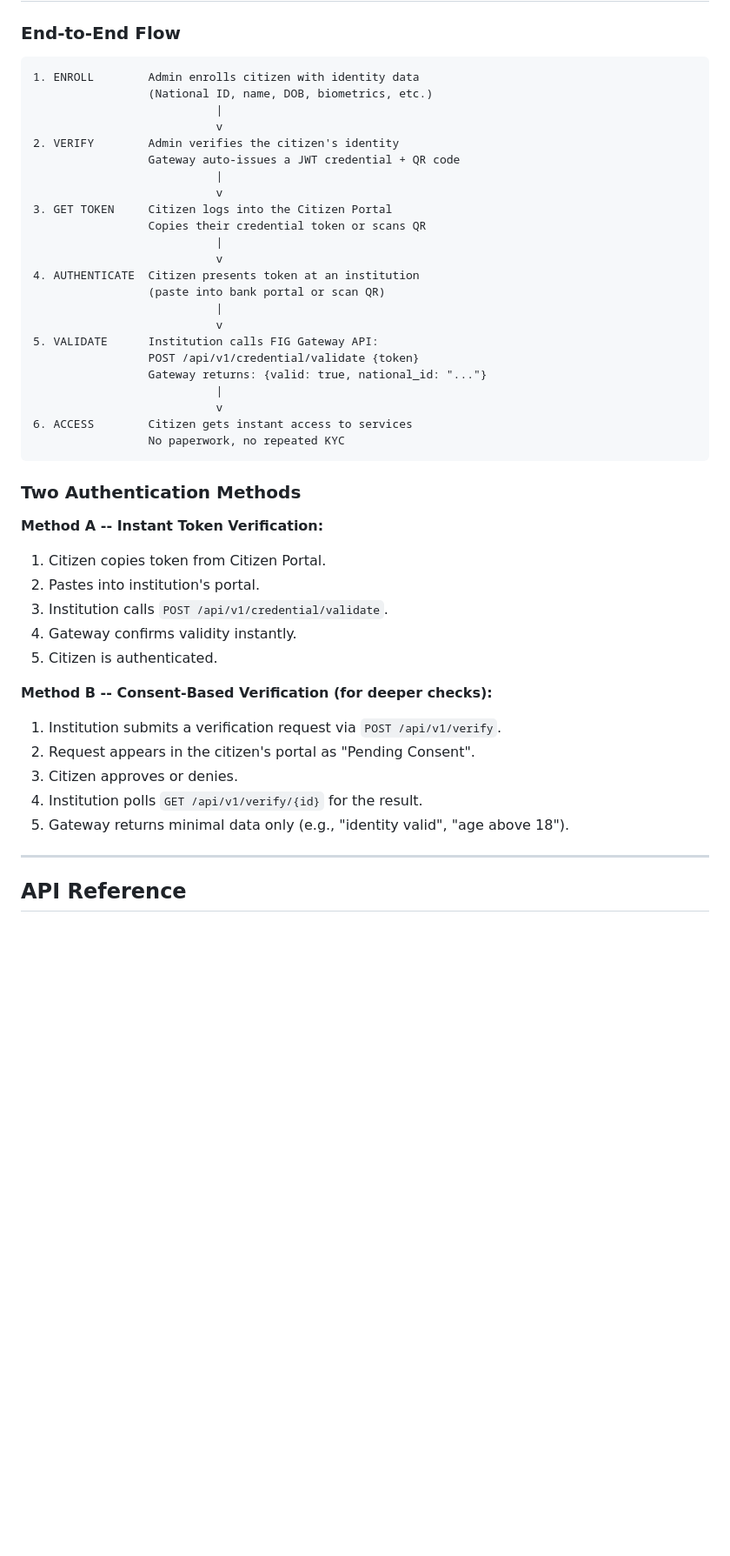
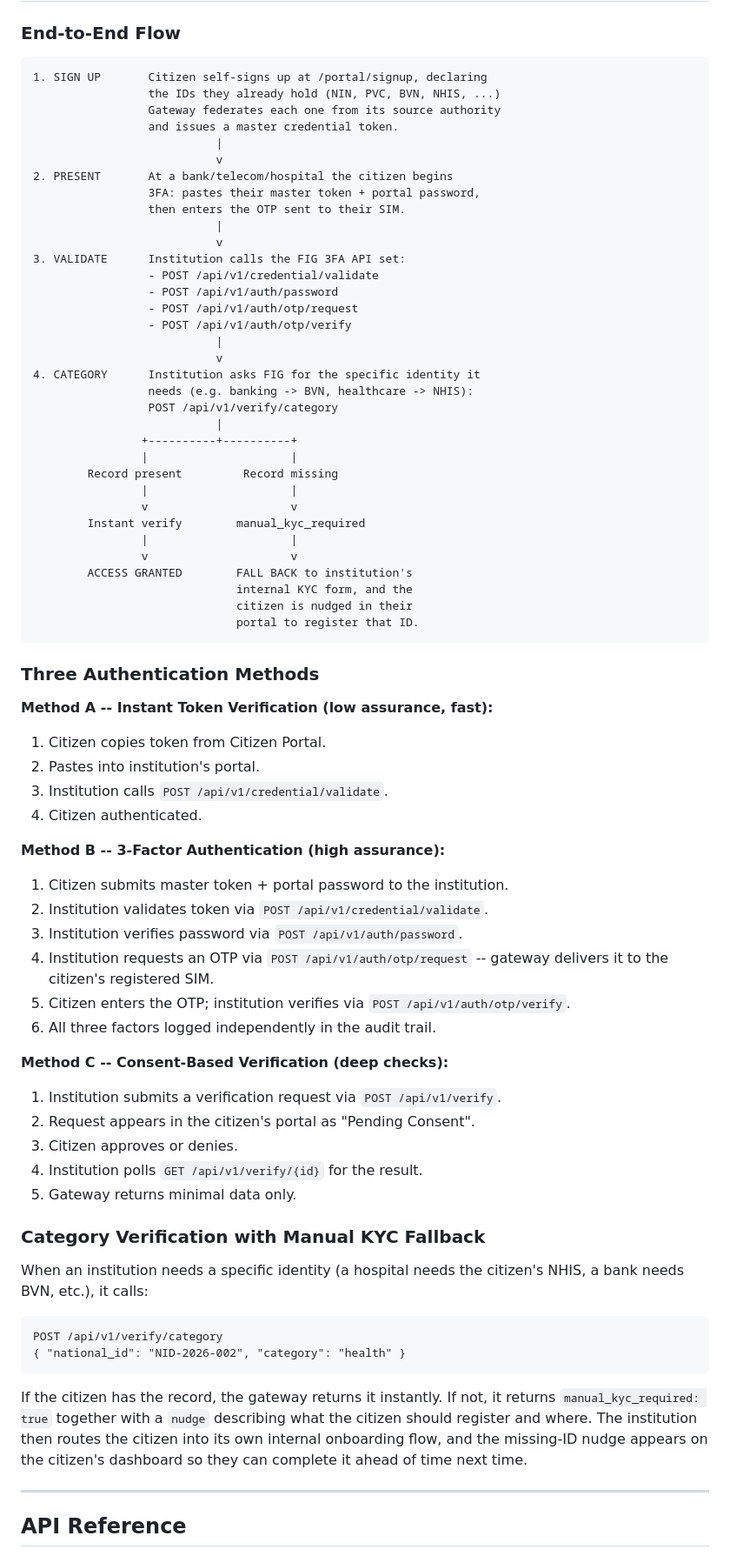
Before and after one commit to kingsmandralph/MVP, a Markdown page: README.md, the part around one of its changes. Shown at 87% size. Rendered like a GitHub page; blank space fills up the shorter version.

Commit message:
README: document signup, 3FA, identity completeness, manual KYC fallback

````diff
--- a/README.md
+++ b/README.md
@@ -148,46 +157,75 @@ python institution_demo.py
 ### End-to-End Flow
 
 ```
-1. ENROLL        Admin enrolls citizen with identity data
-                 (National ID, name, DOB, biometrics, etc.)
+1. SIGN UP       Citizen self-signs up at /portal/signup, declaring
+                 the IDs they already hold (NIN, PVC, BVN, NHIS, ...)
+                 Gateway federates each one from its source authority
+                 and issues a master credential token.
                            |
                            v
-2. VERIFY        Admin verifies the citizen's identity
-                 Gateway auto-issues a JWT credential + QR code
+2. PRESENT       At a bank/telecom/hospital the citizen begins
+                 3FA: pastes their master token + portal password,
+                 then enters the OTP sent to their SIM.
                            |
                            v
-3. GET TOKEN     Citizen logs into the Citizen Portal
-                 Copies their credential token or scans QR
+3. VALIDATE      Institution calls the FIG 3FA API set:
+                 - POST /api/v1/credential/validate
+                 - POST /api/v1/auth/password
+                 - POST /api/v1/auth/otp/request
+                 - POST /api/v1/auth/otp/verify
                            |
                            v
-4. AUTHENTICATE  Citizen presents token at an institution
-                 (paste into bank portal or scan QR)
+4. CATEGORY      Institution asks FIG for the specific identity it
+                 needs (e.g. banking -> BVN, healthcare -> NHIS):
+                 POST /api/v1/verify/category
                            |
-                           v
-5. VALIDATE      Institution calls FIG Gateway API:
-                 POST /api/v1/credential/validate {token}
-                 Gateway returns: {valid: true, national_id: "..."}
-                           |
-                           v
-6. ACCESS        Citizen gets instant access to services
-                 No paperwork, no repeated KYC
+                +----------+----------+
+                |                     |
+        Record present         Record missing
+                |                     |
+                v                     v
+        Instant verify        manual_kyc_required
+                |                     |
+                v                     v
+        ACCESS GRANTED        FALL BACK to institution's
+                              internal KYC form, and the
+                              citizen is nudged in their
+                              portal to register that ID.
 ```
 
-### Two Authentication Methods
+### Three Authentication Methods
 
-**Method A -- Instant Token Verification:**
+**Method A -- Instant Token Verification (low assurance, fast):**
 1. Citizen copies token from Citizen Portal.
 2. Pastes into institution's portal.
 3. Institution calls `POST /api/v1/credential/validate`.
-4. Gateway confirms validity instantly.
-5. Citizen is authenticated.
+4. Citizen authenticated.
 
-**Method B -- Consent-Based Verification (for deeper checks):**
+**Method B -- 3-Factor Authentication (high assurance):**
+1. Citizen submits master token + portal password to the institution.
+2. Institution validates token via `POST /api/v1/credential/validate`.
+3. Institution verifies password via `POST /api/v1/auth/password`.
+4. Institution requests an OTP via `POST /api/v1/auth/otp/request` -- gateway delivers it to the citizen's registered SIM.
+5. Citizen enters the OTP; institution verifies via `POST /api/v1/auth/otp/verify`.
+6. All three factors logged independently in the audit trail.
+
+**Method C -- Consent-Based Verification (deep checks):**
 1. Institution submits a verification request via `POST /api/v1/verify`.
 2. Request appears in the citizen's portal as "Pending Consent".
 3. Citizen approves or denies.
 4. Institution polls `GET /api/v1/verify/{id}` for the result.
-5. Gateway returns minimal data only (e.g., "identity valid", "age above 18").
+5. Gateway returns minimal data only.
+
+### Category Verification with Manual KYC Fallback
+
+When an institution needs a specific identity (a hospital needs the citizen's NHIS, a bank needs BVN, etc.), it calls:
+
+```
+POST /api/v1/verify/category
+{ "national_id": "NID-2026-002", "category": "health" }
+```
+
+If the citizen has the record, the gateway returns it instantly. If not, it returns `manual_kyc_required: true` together with a `nudge` describing what the citizen should register and where. The institution then routes the citizen into its own internal onboarding flow, and the missing-ID nudge appears on the citizen's dashboard so they can complete it ahead of time next time.
 
 ---
 
````
Also changed, not shown: other parts of README.md (+76 -9 lines).
